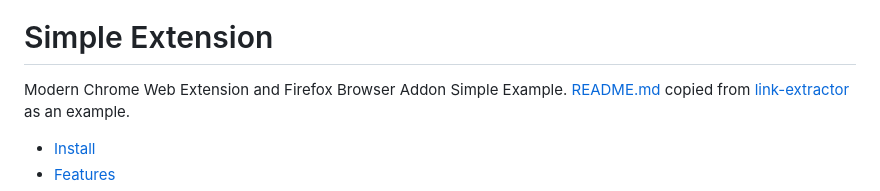
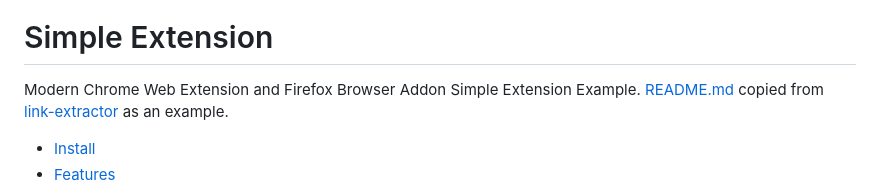
Before and after one commit to smashedr/simple-extension, a Markdown page: README.md, the part around the change. Rendered like a GitHub page.

Commit message:
Sonar Fix

```diff
--- a/README.md
+++ b/README.md
@@ -8,7 +8,7 @@
 [![Quality Gate Status](https://sonarcloud.io/api/project_badges/measure?project=smashedr_simple-extension&metric=alert_status)](https://sonarcloud.io/summary/new_code?id=smashedr_simple-extension)
 # Simple Extension
 
-Modern Chrome Web Extension and Firefox Browser Addon Simple Example.
+Modern Chrome Web Extension and Firefox Browser Addon Simple Extension Example.
 [README.md](README.md) copied from [link-extractor](https://github.com/cssnr/link-extractor) as an example.
 
 *   [Install](#install)
```
